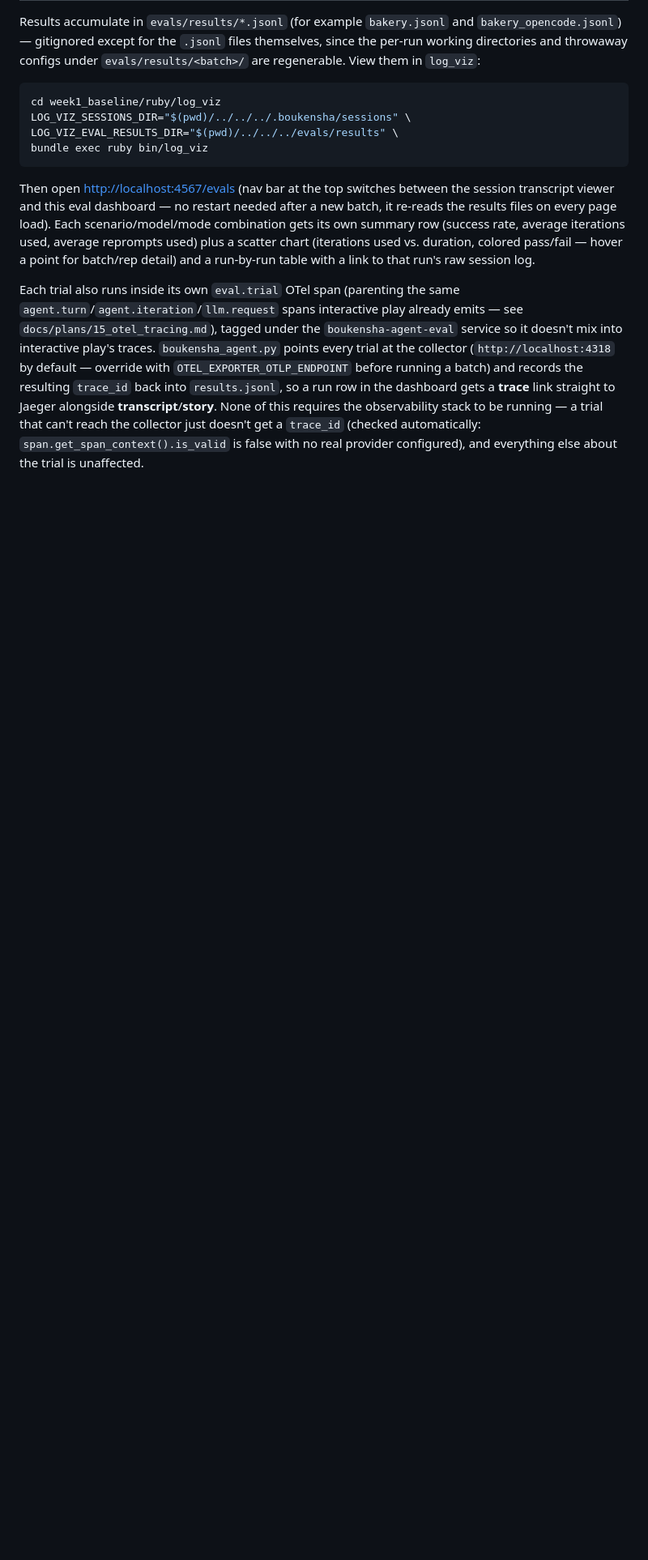
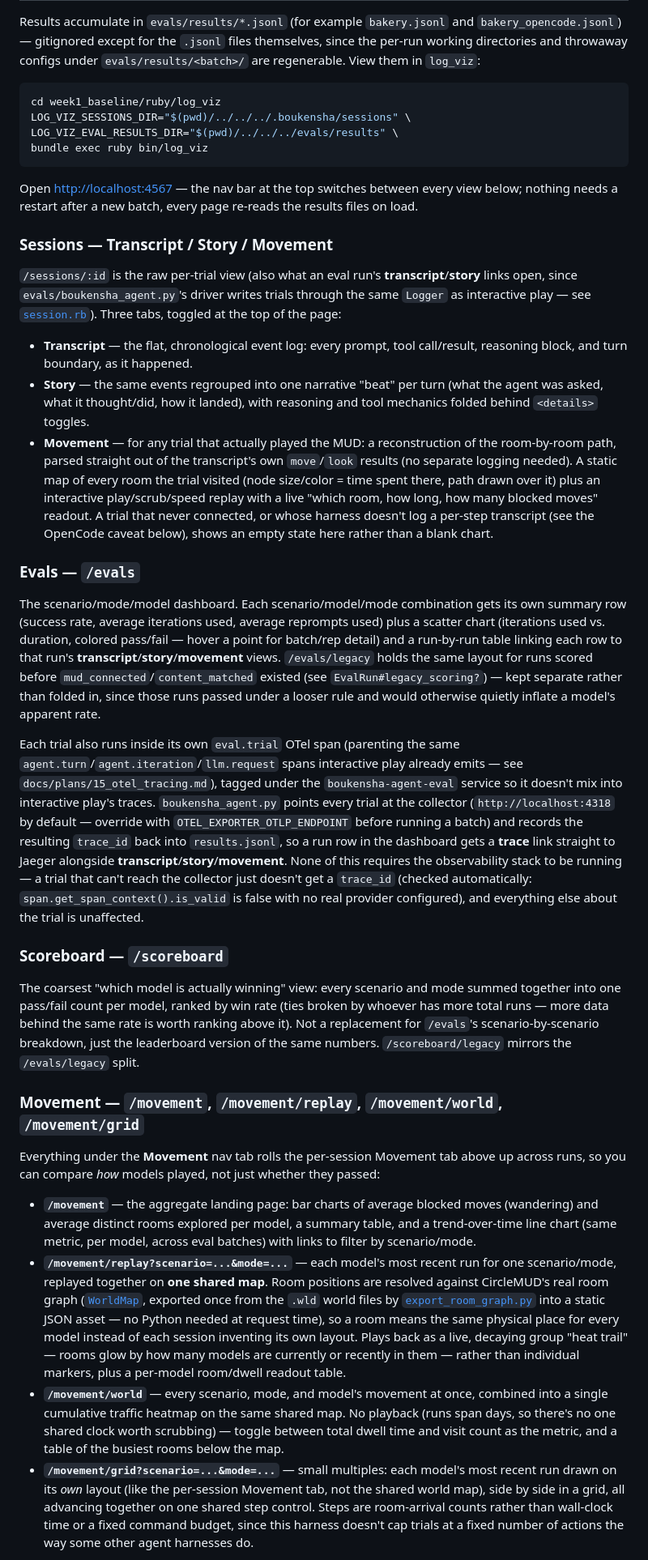
Before and after one commit to mso-docs/claude-code-camp-2026-Q2, a Markdown page: evals/README.md, the part around one of its changes. Shown at 81% size. GitHub-like rendering; blank space fills up the shorter version.

Commit message:
updated evals readme to contain the movement system

````diff
--- a/evals/README.md
+++ b/evals/README.md
@@ -174,14 +174,44 @@ LOG_VIZ_EVAL_RESULTS_DIR="$(pwd)/../../../evals/results" \
 bundle exec ruby bin/log_viz
 ```
 
-Then open <http://localhost:4567/evals> (nav bar at the top switches
-between the session transcript viewer and this eval dashboard — no
-restart needed after a new batch, it re-reads the results files on every
-page load). Each scenario/model/mode combination gets its own summary row
-(success rate, average iterations used, average reprompts used) plus a
-scatter chart (iterations used vs. duration, colored pass/fail — hover a
-point for batch/rep detail) and a run-by-run table with a link to that
-run's raw session log.
+Open <http://localhost:4567> — the nav bar at the top switches between
+every view below; nothing needs a restart after a new batch, every page
+re-reads the results files on load.
+
+### Sessions — Transcript / Story / Movement
+
+`/sessions/:id` is the raw per-trial view (also what an eval run's
+**transcript**/**story** links open, since `evals/boukensha_agent.py`'s
+driver writes trials through the same `Logger` as interactive play — see
+[`session.rb`](../week1_baseline/ruby/log_viz/lib/log_viz/session.rb)).
+Three tabs, toggled at the top of the page:
+
+- **Transcript** — the flat, chronological event log: every prompt, tool
+  call/result, reasoning block, and turn boundary, as it happened.
+- **Story** — the same events regrouped into one narrative "beat" per turn
+  (what the agent was asked, what it thought/did, how it landed), with
+  reasoning and tool mechanics folded behind `<details>` toggles.
+- **Movement** — for any trial that actually played the MUD: a
+  reconstruction of the room-by-room path, parsed straight out of the
+  transcript's own `move`/`look` results (no separate logging needed). A
+  static map of every room the trial visited (node size/color = time
+  spent there, path drawn over it) plus an interactive play/scrub/speed
+  replay with a live "which room, how long, how many blocked moves"
+  readout. A trial that never connected, or whose harness doesn't log a
+  per-step transcript (see the OpenCode caveat below), shows an empty
+  state here rather than a blank chart.
+
+### Evals — `/evals`
+
+The scenario/mode/model dashboard. Each scenario/model/mode combination
+gets its own summary row (success rate, average iterations used, average
+reprompts used) plus a scatter chart (iterations used vs. duration,
+colored pass/fail — hover a point for batch/rep detail) and a run-by-run
+table linking each row to that run's **transcript**/**story**/**movement**
+views. `/evals/legacy` holds the same layout for runs scored before
+`mud_connected`/`content_matched` existed (see `EvalRun#legacy_scoring?`)
+— kept separate rather than folded in, since those runs passed under a
+looser rule and would otherwise quietly inflate a model's apparent rate.
 
 Each trial also runs inside its own `eval.trial` OTel span (parenting the
 same `agent.turn`/`agent.iteration`/`llm.request` spans interactive play
@@ -191,8 +221,53 @@ traces. `boukensha_agent.py` points every trial at the collector
 (`http://localhost:4318` by default — override with `OTEL_EXPORTER_OTLP_ENDPOINT`
 before running a batch) and records the resulting `trace_id` back into
 `results.jsonl`, so a run row in the dashboard gets a **trace** link
-straight to Jaeger alongside **transcript**/**story**. None of this
-requires the observability stack to be running — a trial that can't reach
-the collector just doesn't get a `trace_id` (checked automatically:
+straight to Jaeger alongside **transcript**/**story**/**movement**. None of
+this requires the observability stack to be running — a trial that can't
+reach the collector just doesn't get a `trace_id` (checked automatically:
 `span.get_span_context().is_valid` is false with no real provider
 configured), and everything else about the trial is unaffected.
+
+### Scoreboard — `/scoreboard`
+
+The coarsest "which model is actually winning" view: every scenario and
+mode summed together into one pass/fail count per model, ranked by win
+rate (ties broken by whoever has more total runs — more data behind the
+same rate is worth ranking above it). Not a replacement for `/evals`'s
+scenario-by-scenario breakdown, just the leaderboard version of the same
+numbers. `/scoreboard/legacy` mirrors the `/evals/legacy` split.
+
+### Movement — `/movement`, `/movement/replay`, `/movement/world`, `/movement/grid`
+
+Everything under the **Movement** nav tab rolls the per-session Movement
+tab above up across runs, so you can compare *how* models played, not
+just whether they passed:
+
+- **`/movement`** — the aggregate landing page: bar charts of average
+  blocked moves (wandering) and average distinct rooms explored per
+  model, a summary table, and a trend-over-time line chart (same metric,
+  per model, across eval batches) with links to filter by scenario/mode.
+- **`/movement/replay?scenario=...&mode=...`** — each model's most recent
+  run for one scenario/mode, replayed together on **one shared map**.
+  Room positions are resolved against CircleMUD's real room graph
+  ([`WorldMap`](../week1_baseline/ruby/log_viz/lib/log_viz/world_map.rb),
+  exported once from the `.wld` world files by
+  [`export_room_graph.py`](../week0_explore/circlemud-world-parser/export_room_graph.py)
+  into a static JSON asset — no Python needed at request time), so a room
+  means the same physical place for every model instead of each session
+  inventing its own layout. Plays back as a live, decaying group "heat
+  trail" — rooms glow by how many models are currently or recently in
+  them — rather than individual markers, plus a per-model room/dwell
+  readout table.
+- **`/movement/world`** — every scenario, mode, and model's movement at
+  once, combined into a single cumulative traffic heatmap on the same
+  shared map. No playback (runs span days, so there's no one shared clock
+  worth scrubbing) — toggle between total dwell time and visit count as
+  the metric, and a table of the busiest rooms below the map.
+- **`/movement/grid?scenario=...&mode=...`** — small multiples: each
+  model's most recent run drawn on its *own* layout (like the
+  per-session Movement tab, not the shared world map), side by side in a
+  grid, all advancing together on one shared step control. Steps are
+  room-arrival counts rather than wall-clock time or a fixed command
+  budget, since this harness doesn't cap trials at a fixed number of
+  actions the way some other agent harnesses do.
+
````
Also changed, not shown: other parts of evals/README.md (+16 -0 lines).
